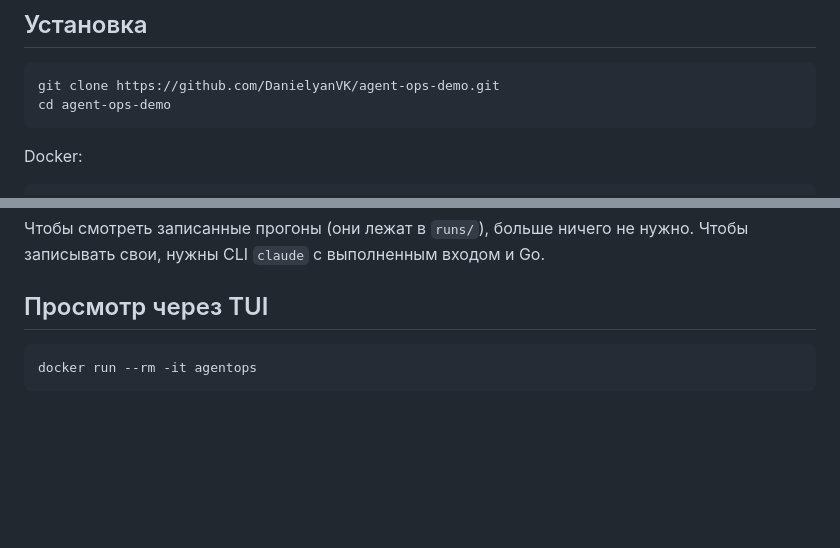
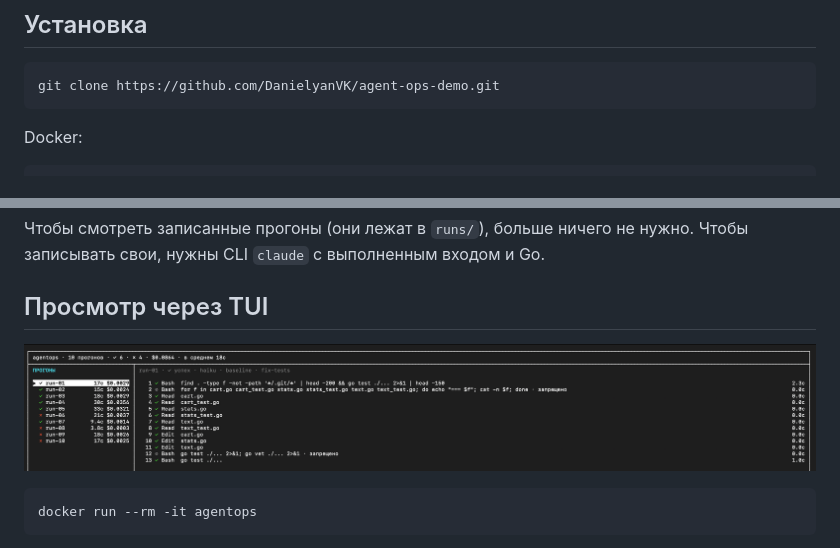
Before and after one commit to DanielyanVK/agent-ops-demo, a Markdown page: README.md, 2 parts joined by grey strips. Rendered like a GitHub page; pictures changed too: docs/tui.png (added); blank space fills up the shorter version.

Commit message:
Add a TUI screenshot to README, keep only the clone command

````diff
--- a/README.md
+++ b/README.md
@@ -18,7 +18,6 @@
 
 ```
 git clone https://github.com/DanielyanVK/agent-ops-demo.git
-cd agent-ops-demo
 ```
 
 Docker:
@@ -38,6 +37,8 @@ go build -o agentops ./cmd/agentops
 Чтобы смотреть записанные прогоны (они лежат в `runs/`), больше ничего не нужно. Чтобы записывать свои, нужны CLI `claude` с выполненным входом и Go.
 
 ## Просмотр через TUI
+
+![TUI: список прогонов слева, шаги выбранного прогона справа](docs/tui.png)
 
 ```
 docker run --rm -it agentops
````
